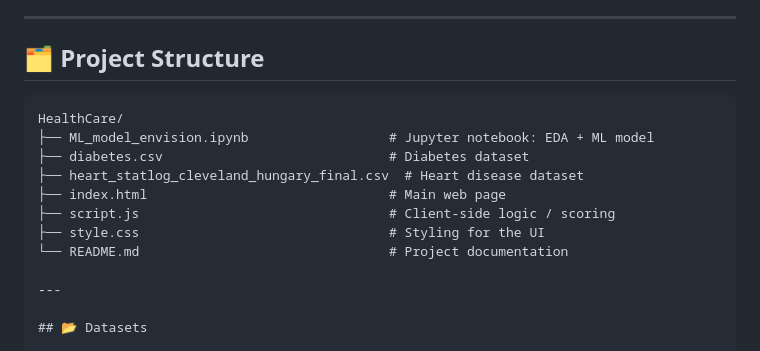
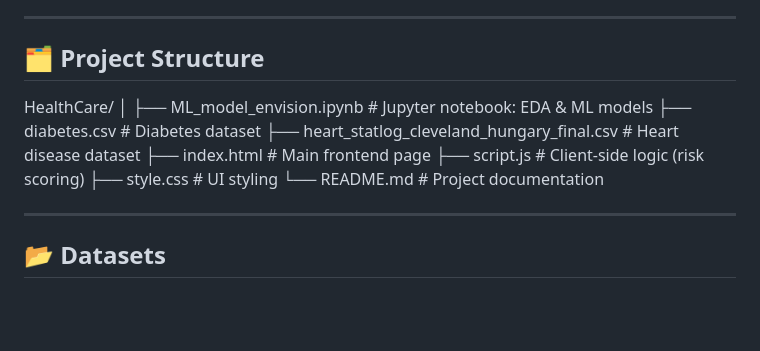
Before and after one commit to Vinitcharde/HealthCare, a Markdown page: README.md, the part around the change. Drawn GitHub-style; blank space fills up the shorter version.

````diff
--- a/README.md
+++ b/README.md
@@ -56,15 +56,15 @@ This project demonstrates a complete health risk prediction workflow, including:
 
 ## 🗂 Project Structure
 
-```text
 HealthCare/
-├── ML_model_envision.ipynb                  # Jupyter notebook: EDA + ML model
-├── diabetes.csv                             # Diabetes dataset
-├── heart_statlog_cleveland_hungary_final.csv  # Heart disease dataset
-├── index.html                               # Main web page
-├── script.js                                # Client-side logic / scoring
-├── style.css                                # Styling for the UI
-└── README.md                                # Project documentation
+│
+├── ML_model_envision.ipynb                     # Jupyter notebook: EDA & ML models
+├── diabetes.csv                                # Diabetes dataset
+├── heart_statlog_cleveland_hungary_final.csv   # Heart disease dataset
+├── index.html                                  # Main frontend page
+├── script.js                                   # Client-side logic (risk scoring)
+├── style.css                                   # UI styling
+└── README.md                                   # Project documentation
 
 ---
 
````
